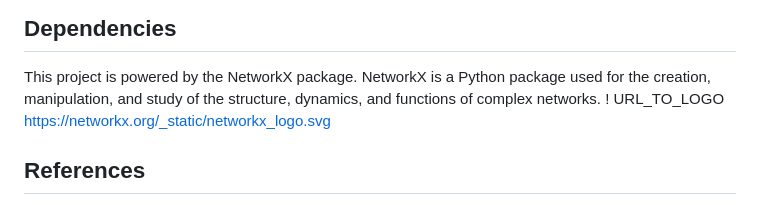
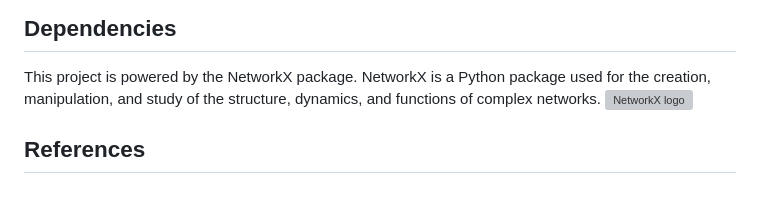
Before and after one commit to mahdikohan/complexityEconomics, a Markdown page: Agent-based macroeconomics/readme.md, the part around the change. Drawn GitHub-style; grey boxes are pictures that could not be loaded.

```diff
--- a/Agent-based macroeconomics/readme.md
+++ b/Agent-based macroeconomics/readme.md
@@ -152,7 +152,7 @@ $$
 ## Dependencies
 
 This project is powered by the NetworkX package. NetworkX is a Python package used for the creation, manipulation, and study of the structure, dynamics, and functions of complex networks.
-! URL_TO_LOGO https://networkx.org/_static/networkx_logo.svg
+![NetworkX logo](https://networkx.org/_static/networkx_logo.svg)
 
 ## References
 [1] Lengnick, M. (2013). Agent-based macroeconomics: A baseline model. Journal of Economic Behavior & Organization, 86, 102-120. https://doi.org/10.1016/j.jebo.2012.12.021
```
